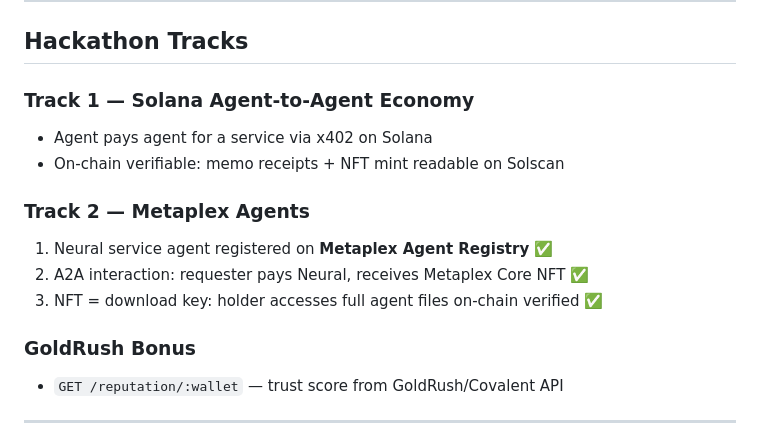
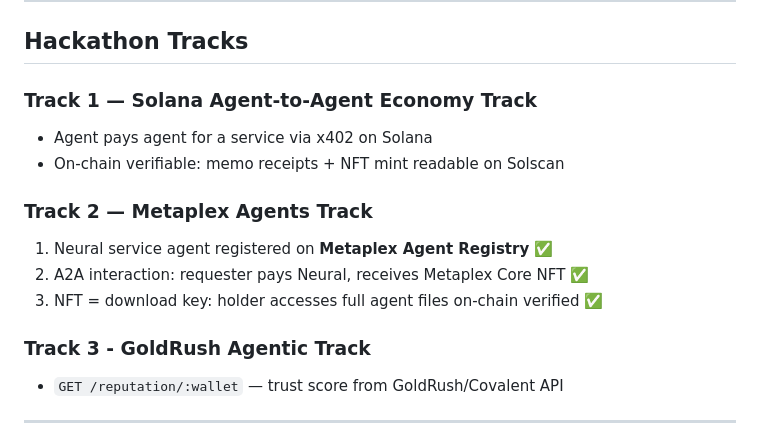
Before and after one commit to yellowagmi/neural-solana-ae-hackathon, a Markdown page: README.md, the part around the change. GitHub-like rendering.

```diff
--- a/README.md
+++ b/README.md
@@ -38,16 +38,16 @@ Agent A  →  GET /ui/?graph=/graphs/:id  (3D visualiser)
 
 ## Hackathon Tracks
 
-### Track 1 — Solana Agent-to-Agent Economy
+### Track 1 — Solana Agent-to-Agent Economy Track
 - Agent pays agent for a service via x402 on Solana
 - On-chain verifiable: memo receipts + NFT mint readable on Solscan
 
-### Track 2 — Metaplex Agents
+### Track 2 — Metaplex Agents Track
 1. Neural service agent registered on **Metaplex Agent Registry** ✅
 2. A2A interaction: requester pays Neural, receives Metaplex Core NFT ✅
 3. NFT = download key: holder accesses full agent files on-chain verified ✅
 
-### GoldRush Bonus
+### Track 3 - GoldRush Agentic Track
 - `GET /reputation/:wallet` — trust score from GoldRush/Covalent API
 
 ---
```
